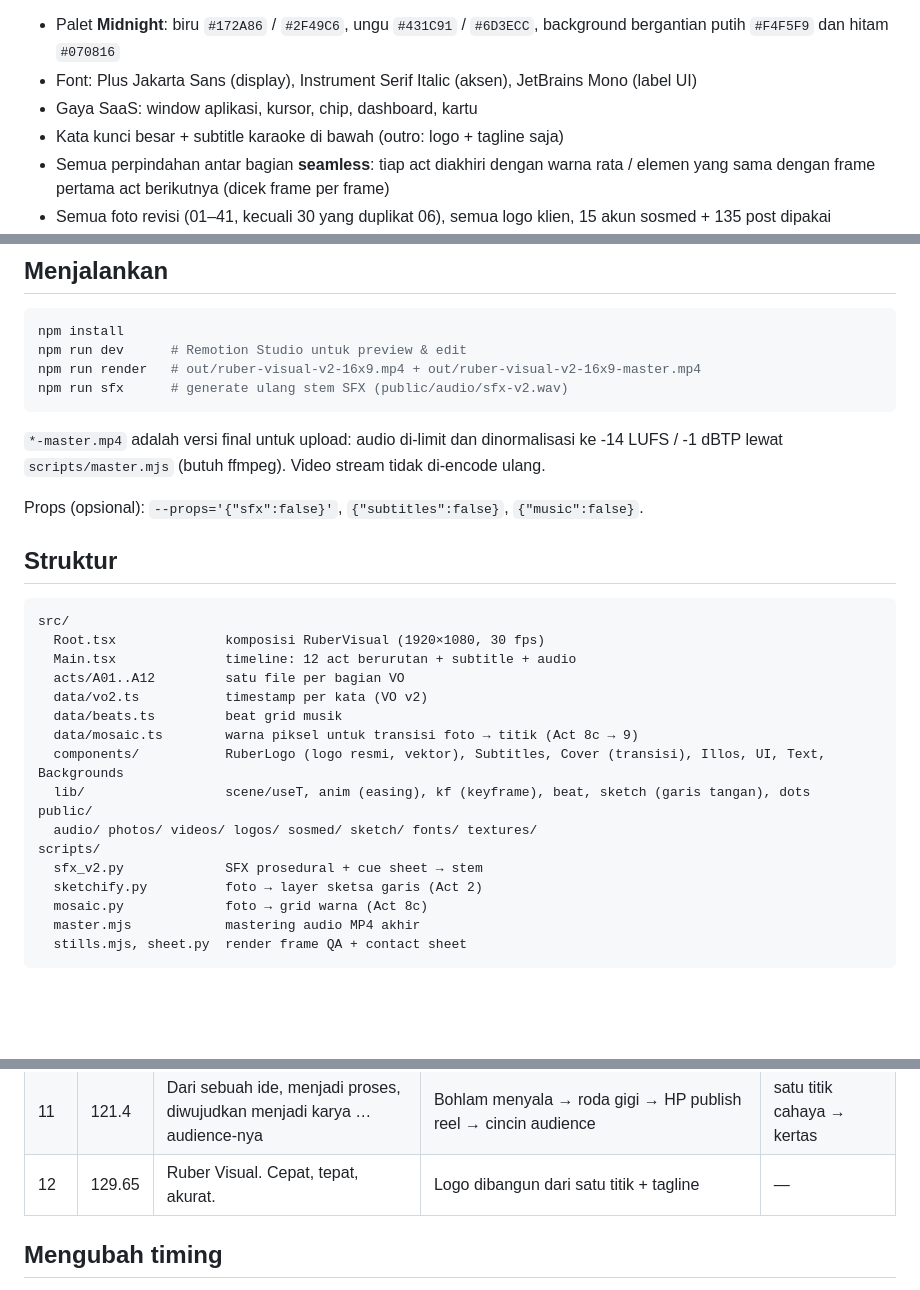
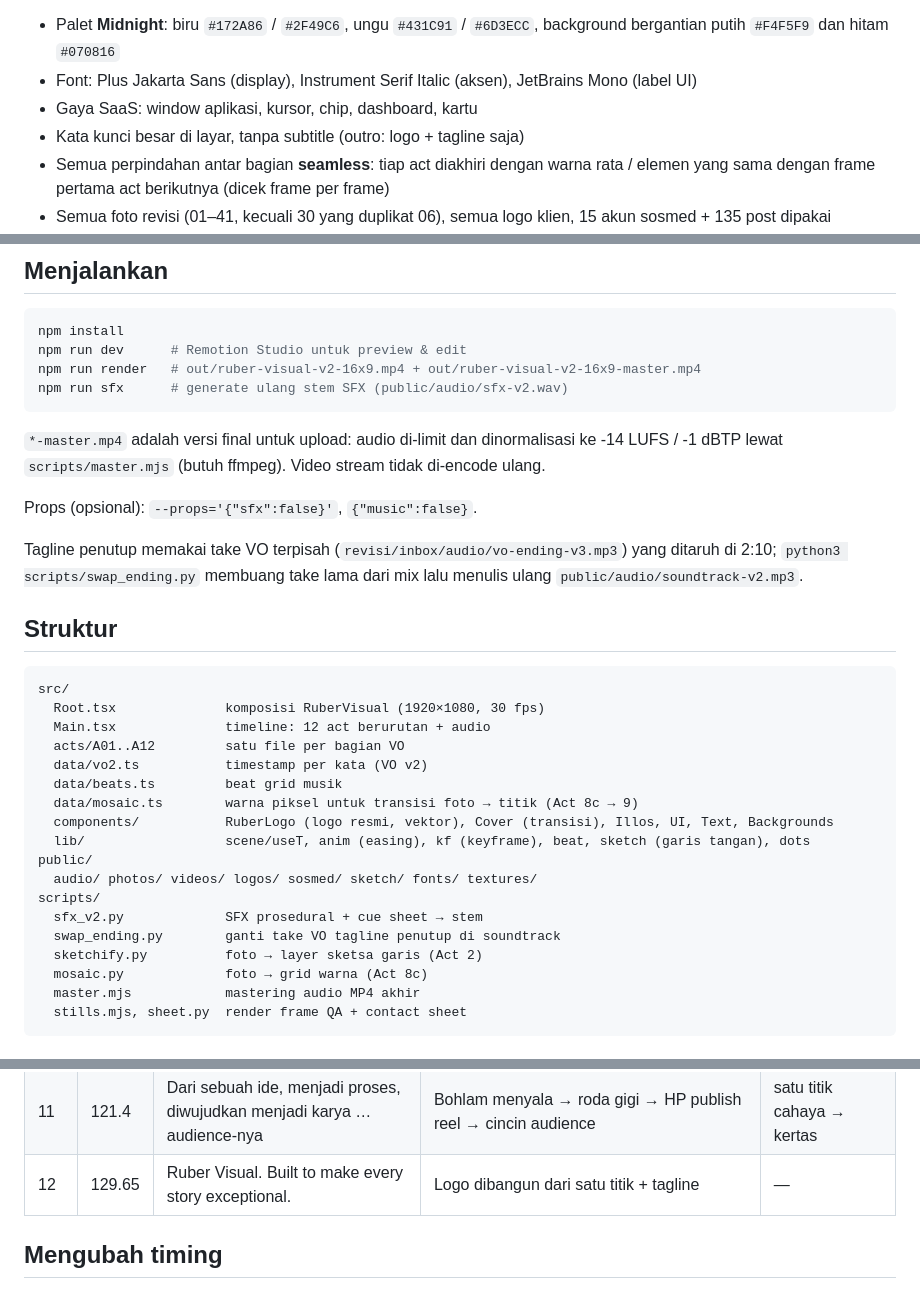
Before and after one commit to viralityproject-ux/Ruber-visual, a Markdown page: README.md, 3 parts joined by grey strips. Rendered like a GitHub page; blank space fills up the shorter version.

Commit message:
README: new tagline, no subtitles, swap_ending script
Co-Authored-By: Claude Opus 5.5 <noreply@anthropic.com>
Claude-Session: https://claude.ai/code/session_015ahYUz8VuDvRXywWYyeCks

````diff
--- a/README.md
+++ b/README.md
@@ -8,7 +8,7 @@ per kata (dari SRT + stem vokal) dan per ketukan musik (beat grid).
   putih `#F4F5F9` dan hitam `#070816`
 - Font: Plus Jakarta Sans (display), Instrument Serif Italic (aksen), JetBrains Mono (label UI)
 - Gaya SaaS: window aplikasi, kursor, chip, dashboard, kartu
-- Kata kunci besar + subtitle karaoke di bawah (outro: logo + tagline saja)
+- Kata kunci besar di layar, tanpa subtitle (outro: logo + tagline saja)
 - Semua perpindahan antar bagian **seamless**: tiap act diakhiri dengan warna rata / elemen yang sama
   dengan frame pertama act berikutnya (dicek frame per frame)
 - Semua foto revisi (01–41, kecuali 30 yang duplikat 06), semua logo klien, 15 akun sosmed + 135 post dipakai
@@ -26,24 +26,28 @@ npm run sfx      # generate ulang stem SFX (public/audio/sfx-v2.wav)
 `*-master.mp4` adalah versi final untuk upload: audio di-limit dan dinormalisasi ke -14 LUFS / -1 dBTP
 lewat `scripts/master.mjs` (butuh ffmpeg). Video stream tidak di-encode ulang.
 
-Props (opsional): `--props='{"sfx":false}'`, `{"subtitles":false}`, `{"music":false}`.
+Props (opsional): `--props='{"sfx":false}'`, `{"music":false}`.
+
+Tagline penutup memakai take VO terpisah (`revisi/inbox/audio/vo-ending-v3.mp3`) yang ditaruh di 2:10;
+`python3 scripts/swap_ending.py` membuang take lama dari mix lalu menulis ulang `public/audio/soundtrack-v2.mp3`.
 
 ## Struktur
 
 ```
 src/
   Root.tsx              komposisi RuberVisual (1920×1080, 30 fps)
-  Main.tsx              timeline: 12 act berurutan + subtitle + audio
+  Main.tsx              timeline: 12 act berurutan + audio
   acts/A01..A12         satu file per bagian VO
   data/vo2.ts           timestamp per kata (VO v2)
   data/beats.ts         beat grid musik
   data/mosaic.ts        warna piksel untuk transisi foto → titik (Act 8c → 9)
-  components/           RuberLogo (logo resmi, vektor), Subtitles, Cover (transisi), Illos, UI, Text, Backgrounds
+  components/           RuberLogo (logo resmi, vektor), Cover (transisi), Illos, UI, Text, Backgrounds
   lib/                  scene/useT, anim (easing), kf (keyframe), beat, sketch (garis tangan), dots
 public/
   audio/ photos/ videos/ logos/ sosmed/ sketch/ fonts/ textures/
 scripts/
   sfx_v2.py             SFX prosedural + cue sheet → stem
+  swap_ending.py        ganti take VO tagline penutup di soundtrack
   sketchify.py          foto → layer sketsa garis (Act 2)
   mosaic.py             foto → grid warna (Act 8c)
   master.mjs            mastering audio MP4 akhir
@@ -66,7 +70,7 @@ scripts/
 | 09 | 95.3 | ranah digital … 15+ media & proxy … satu miliar views | Grid titik membungkus jadi globe, 15 akun mengorbit + follower, dinding 135 post → orb, counter 1.000.000.000+ | mata "views" membuka jadi kertas |
 | 10 | 108.85 | visual bukan hanya … terlihat, tetapi pesan diterima, diingat, relevan | "visual" raksasa berisi foto, mata + "terlihat" dicoret, chat "Dibaca", kartu diterima/diingat/relevan + audience | runtuh ke titik → hitam |
 | 11 | 121.4 | Dari sebuah ide, menjadi proses, diwujudkan menjadi karya … audience-nya | Bohlam menyala → roda gigi → HP publish reel → cincin audience | satu titik cahaya → kertas |
-| 12 | 129.65 | Ruber Visual. Cepat, tepat, akurat. | Logo dibangun dari satu titik + tagline | — |
+| 12 | 129.65 | Ruber Visual. Built to make every story exceptional. | Logo dibangun dari satu titik + tagline | — |
 
 ## Mengubah timing
 
````
